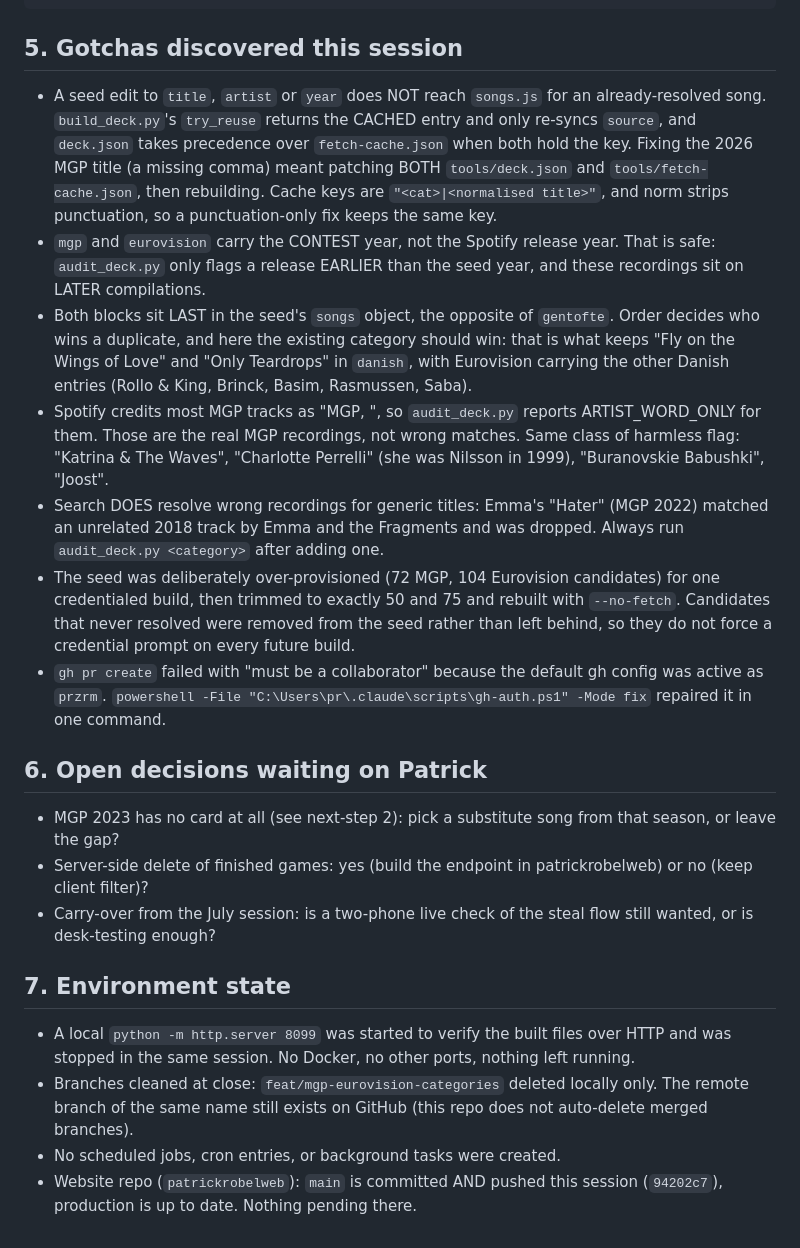
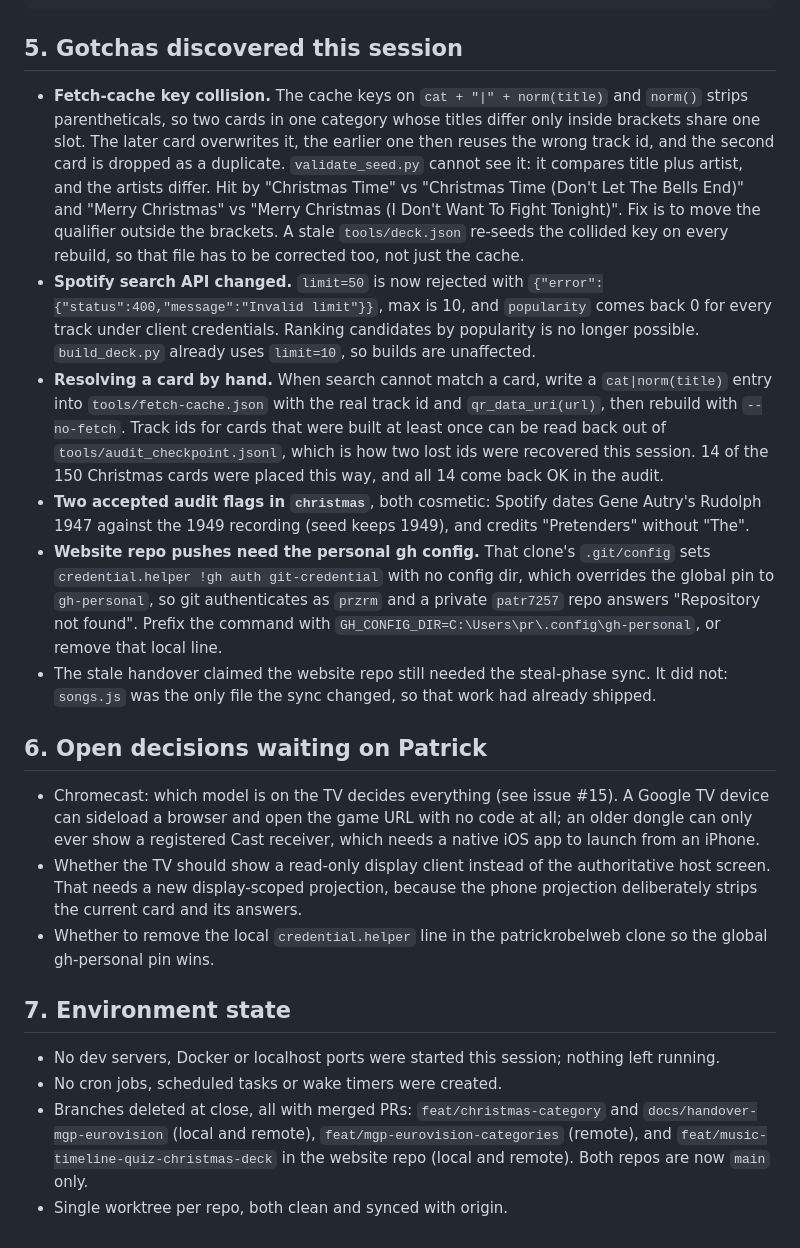
Before and after one commit to patr7257/MusicTimelineQuiz, a Markdown page: HANDOVER.md, the part around one of its changes. GitHub-like rendering.

```diff
--- a/HANDOVER.md
+++ b/HANDOVER.md
@@ -39,20 +41,19 @@ cd "C:\Users\pr\repos\1-Personal\MusicTimelineQuiz"; python tools\audit_deck.py
 
 ## 5. Gotchas discovered this session
-- A seed edit to `title`, `artist` or `year` does NOT reach `songs.js` for an already-resolved song. `build_deck.py`'s `try_reuse` returns the CACHED entry and only re-syncs `source`, and `deck.json` takes precedence over `fetch-cache.json` when both hold the key. Fixing the 2026 MGP title (a missing comma) meant patching BOTH `tools/deck.json` and `tools/fetch-cache.json`, then rebuilding. Cache keys are `"<cat>|<normalised title>"`, and norm strips punctuation, so a punctuation-only fix keeps the same key.
-- `mgp` and `eurovision` carry the CONTEST year, not the Spotify release year. That is safe: `audit_deck.py` only flags a release EARLIER than the seed year, and these recordings sit on LATER compilations.
-- Both blocks sit LAST in the seed's `songs` object, the opposite of `gentofte`. Order decides who wins a duplicate, and here the existing category should win: that is what keeps "Fly on the Wings of Love" and "Only Teardrops" in `danish`, with Eurovision carrying the other Danish entries (Rollo & King, Brinck, Basim, Rasmussen, Saba).
-- Spotify credits most MGP tracks as "MGP, <first name>", so `audit_deck.py` reports ARTIST_WORD_ONLY for them. Those are the real MGP recordings, not wrong matches. Same class of harmless flag: "Katrina & The Waves", "Charlotte Perrelli" (she was Nilsson in 1999), "Buranovskie Babushki", "Joost".
-- Search DOES resolve wrong recordings for generic titles: Emma's "Hater" (MGP 2022) matched an unrelated 2018 track by Emma and the Fragments and was dropped. Always run `audit_deck.py <category>` after adding one.
-- The seed was deliberately over-provisioned (72 MGP, 104 Eurovision candidates) for one credentialed build, then trimmed to exactly 50 and 75 and rebuilt with `--no-fetch`. Candidates that never resolved were removed from the seed rather than left behind, so they do not force a credential prompt on every future build.
-- `gh pr create` failed with "must be a collaborator" because the default gh config was active as `przrm`. `powershell -File "C:\Users\pr\.claude\scripts\gh-auth.ps1" -Mode fix` repaired it in one command.
+- **Fetch-cache key collision.** The cache keys on `cat + "|" + norm(title)` and `norm()` strips parentheticals, so two cards in one category whose titles differ only inside brackets share one slot. The later card overwrites it, the earlier one then reuses the wrong track id, and the second card is dropped as a duplicate. `validate_seed.py` cannot see it: it compares title plus artist, and the artists differ. Hit by "Christmas Time" vs "Christmas Time (Don't Let The Bells End)" and "Merry Christmas" vs "Merry Christmas (I Don't Want To Fight Tonight)". Fix is to move the qualifier outside the brackets. A stale `tools/deck.json` re-seeds the collided key on every rebuild, so that file has to be corrected too, not just the cache.
+- **Spotify search API changed.** `limit=50` is now rejected with `{"error":{"status":400,"message":"Invalid limit"}}`, max is 10, and `popularity` comes back 0 for every track under client credentials. Ranking candidates by popularity is no longer possible. `build_deck.py` already uses `limit=10`, so builds are unaffected.
+- **Resolving a card by hand.** When search cannot match a card, write a `cat|norm(title)` entry into `tools/fetch-cache.json` with the real track id and `qr_data_uri(url)`, then rebuild with `--no-fetch`. Track ids for cards that were built at least once can be read back out of `tools/audit_checkpoint.jsonl`, which is how two lost ids were recovered this session. 14 of the 150 Christmas cards were placed this way, and all 14 come back OK in the audit.
+- **Two accepted audit flags in `christmas`**, both cosmetic: Spotify dates Gene Autry's Rudolph 1947 against the 1949 recording (seed keeps 1949), and credits "Pretenders" without "The".
+- **Website repo pushes need the personal gh config.** That clone's `.git/config` sets `credential.helper !gh auth git-credential` with no config dir, which overrides the global pin to `gh-personal`, so git authenticates as `przrm` and a private `patr7257` repo answers "Repository not found". Prefix the command with `GH_CONFIG_DIR=C:\Users\pr\.config\gh-personal`, or remove that local line.
+- The stale handover claimed the website repo still needed the steal-phase sync. It did not: `songs.js` was the only file the sync changed, so that work had already shipped.
 
 ## 6. Open decisions waiting on Patrick
-- MGP 2023 has no card at all (see next-step 2): pick a substitute song from that season, or leave the gap?
-- Server-side delete of finished games: yes (build the endpoint in patrickrobelweb) or no (keep client filter)?
-- Carry-over from the July session: is a two-phone live check of the steal flow still wanted, or is desk-testing enough?
+- Chromecast: which model is on the TV decides everything (see issue #15). A Google TV device can sideload a browser and open the game URL with no code at all; an older dongle can only ever show a registered Cast receiver, which needs a native iOS app to launch from an iPhone.
+- Whether the TV should show a read-only display client instead of the authoritative host screen. That needs a new display-scoped projection, because the phone projection deliberately strips the current card and its answers.
+- Whether to remove the local `credential.helper` line in the patrickrobelweb clone so the global gh-personal pin wins.
 
 ## 7. Environment state
-- A local `python -m http.server 8099` was started to verify the built files over HTTP and was stopped in the same session. No Docker, no other ports, nothing left running.
-- Branches cleaned at close: `feat/mgp-eurovision-categories` deleted locally only. The remote branch of the same name still exists on GitHub (this repo does not auto-delete merged branches).
-- No scheduled jobs, cron entries, or background tasks were created.
-- Website repo (`patrickrobelweb`): `main` is committed AND pushed this session (`94202c7`), production is up to date. Nothing pending there.
+- No dev servers, Docker or localhost ports were started this session; nothing left running.
+- No cron jobs, scheduled tasks or wake timers were created.
+- Branches deleted at close, all with merged PRs: `feat/christmas-category` and `docs/handover-mgp-eurovision` (local and remote), `feat/mgp-eurovision-categories` (remote), and `feat/music-timeline-quiz-christmas-deck` in the website repo (local and remote). Both repos are now `main` only.
+- Single worktree per repo, both clean and synced with origin.
```
Also changed, not shown: other parts of HANDOVER.md (+23 -21 lines).
